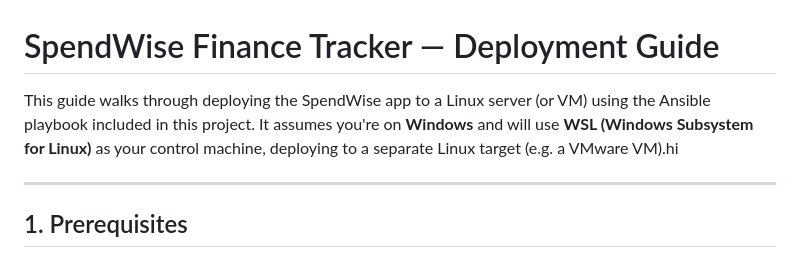
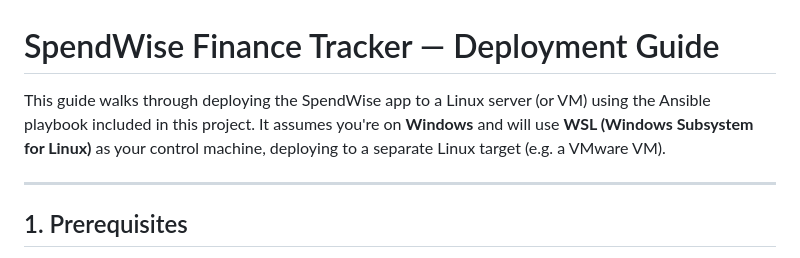
Before and after one commit to chengxunRP/Team1-FinanceTracker-project, a Markdown page: SpendWise-Deployment-Guide.md, the part around the change. GitHub-like rendering.

Commit message:
testing first pipeline

```diff
--- a/SpendWise-Deployment-Guide.md
+++ b/SpendWise-Deployment-Guide.md
@@ -1,6 +1,6 @@
 # SpendWise Finance Tracker — Deployment Guide
 
-This guide walks through deploying the SpendWise app to a Linux server (or VM) using the Ansible playbook included in this project. It assumes you're on **Windows** and will use **WSL (Windows Subsystem for Linux)** as your control machine, deploying to a separate Linux target (e.g. a VMware VM).hi
+This guide walks through deploying the SpendWise app to a Linux server (or VM) using the Ansible playbook included in this project. It assumes you're on **Windows** and will use **WSL (Windows Subsystem for Linux)** as your control machine, deploying to a separate Linux target (e.g. a VMware VM).
 
 ---
 
```
